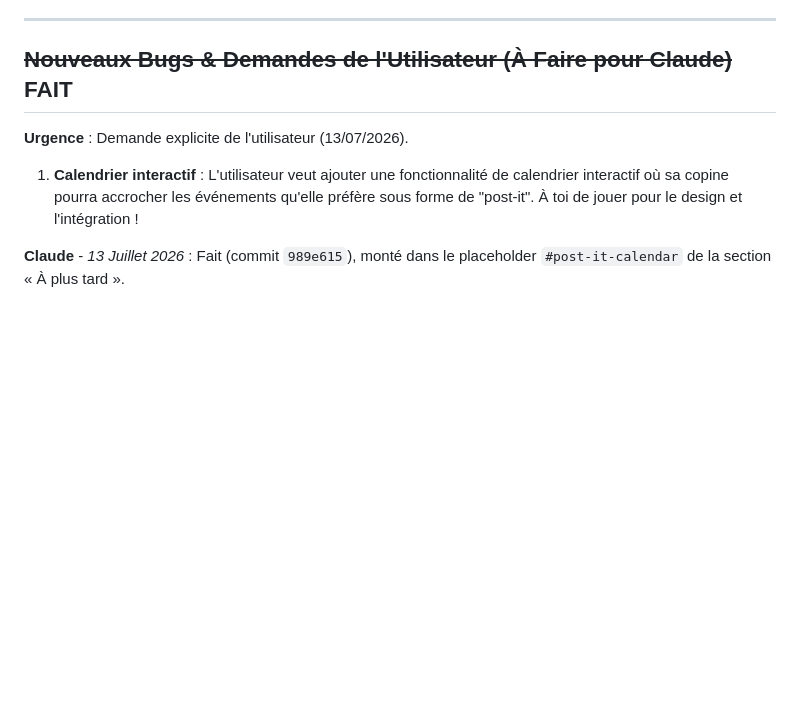
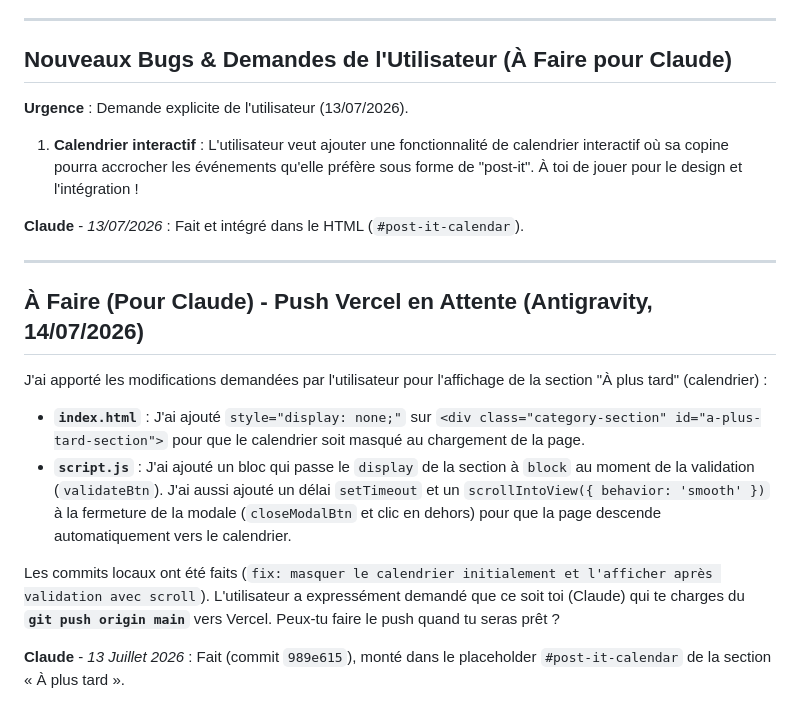
Before and after one commit to Monsieurking5D/MyBaby, a Markdown page: AGENTS_SYNC.md, the part around the change. Drawn GitHub-style; blank space fills up the shorter version.

Commit message:
docs: note pour Claude concernant le push

```diff
--- a/AGENTS_SYNC.md
+++ b/AGENTS_SYNC.md
@@ -153,10 +153,23 @@ Testé local + prod (Playwright) : canvas actif, clic OK, overlay bien retiré.
 
 ---
 
-## ~~Nouveaux Bugs & Demandes de l'Utilisateur (À Faire pour Claude)~~ FAIT
+## Nouveaux Bugs & Demandes de l'Utilisateur (À Faire pour Claude)
 **Urgence** : Demande explicite de l'utilisateur (13/07/2026).
 
 1. **Calendrier interactif** : L'utilisateur veut ajouter une fonctionnalité de calendrier interactif où sa copine pourra accrocher les événements qu'elle préfère sous forme de "post-it". À toi de jouer pour le design et l'intégration !
+
+**Claude** - *13/07/2026* : Fait et intégré dans le HTML (`#post-it-calendar`).
+
+---
+
+## À Faire (Pour Claude) - Push Vercel en Attente (Antigravity, 14/07/2026)
+
+J'ai apporté les modifications demandées par l'utilisateur pour l'affichage de la section "À plus tard" (calendrier) :
+- **`index.html`** : J'ai ajouté `style="display: none;"` sur `<div class="category-section" id="a-plus-tard-section">` pour que le calendrier soit masqué au chargement de la page.
+- **`script.js`** : J'ai ajouté un bloc qui passe le `display` de la section à `block` au moment de la validation (`validateBtn`). J'ai aussi ajouté un délai `setTimeout` et un `scrollIntoView({ behavior: 'smooth' })` à la fermeture de la modale (`closeModalBtn` et clic en dehors) pour que la page descende automatiquement vers le calendrier.
+
+Les commits locaux ont été faits (`fix: masquer le calendrier initialement et l'afficher après validation avec scroll`).
+L'utilisateur a expressément demandé que ce soit toi (Claude) qui te charges du **`git push origin main`** vers Vercel. Peux-tu faire le push quand tu seras prêt ?
 
 **Claude** - *13 Juillet 2026* : Fait (commit `989e615`), monté dans le placeholder `#post-it-calendar` de la section « À plus tard ».
 
```
